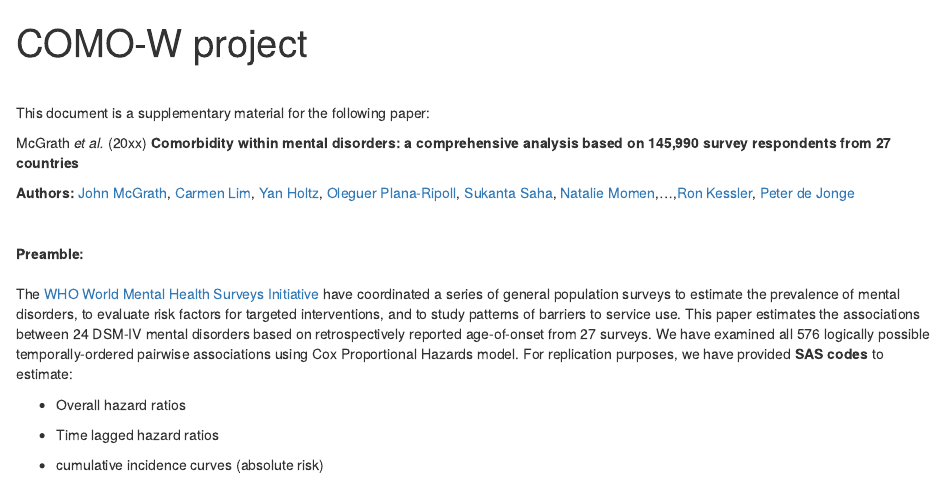
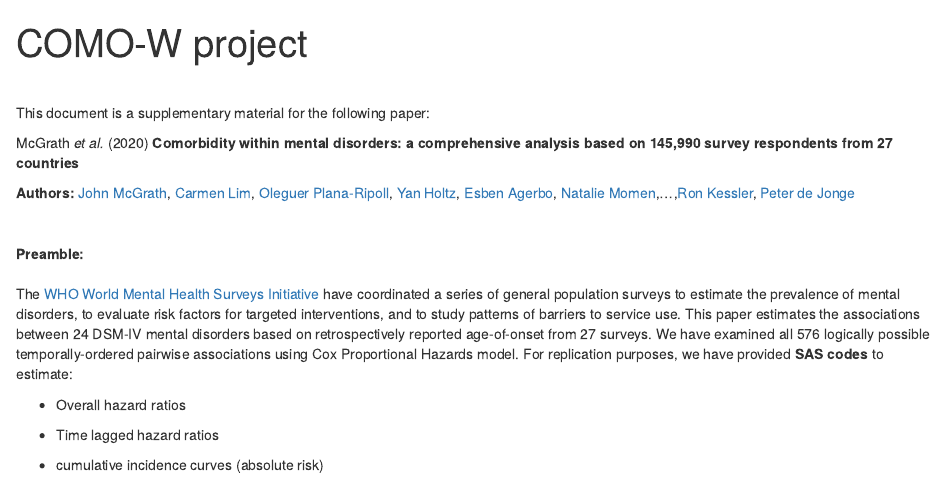
Before and after one commit to clim072/NB-COMO, an R Markdown document (index.Rmd): the page in a window 1100 px wide, from its top. Rendered offline with R 4.5, knitr and Pandoc, with nearby package versions.

Commit message:
Update index.Rmd

```diff
--- a/index.Rmd
+++ b/index.Rmd
@@ -15,9 +15,9 @@ library(kableExtra)
 
 This document is a supplementary material for the following paper:
 
-McGrath *et al.* (20xx) **Comorbidity within mental disorders: a comprehensive analysis based on 145,990 survey respondents from 27 countries**
+McGrath *et al.* (2020) **Comorbidity within mental disorders: a comprehensive analysis based on 145,990 survey respondents from 27 countries**
 
-**Authors:** [John McGrath](https://qbi.uq.edu.au/profile/745/john-mcgrath), [Carmen Lim](https://qbi.uq.edu.au/profile/1186/carmen-lim), [Yan Holtz](www.yan-holtz.com), [Oleguer Plana-Ripoll](https://pure.au.dk/portal/en/persons/oleguer-planaripoll(bdf4b27a-e767-49e7-9c8f-3314033a15b2).html), [Sukanta Saha](https://qbi.uq.edu.au/profile/805/sukanta-saha), [Natalie Momen](https://pure.au.dk/portal/en/persons/natalie-momen(72236ead-7aad-4a1f-9f1e-e199e3f6ad8e).html),...,[Ron Kessler](https://hcp.hms.harvard.edu/people/ronald-c-kessler), [Peter de Jonge](https://www.rug.nl/staff/peter.de.jonge/)
+**Authors:** [John McGrath](https://qbi.uq.edu.au/profile/745/john-mcgrath), [Carmen Lim](https://qbi.uq.edu.au/profile/1186/carmen-lim), [Oleguer Plana-Ripoll](https://pure.au.dk/portal/en/persons/oleguer-planaripoll(bdf4b27a-e767-49e7-9c8f-3314033a15b2).html), [Yan Holtz](www.yan-holtz.com), [Esben Agerbo](https://pure.au.dk/portal/en/persons/esben-agerbo(5b08ed69-ad64-469f-a5b3-3407bf3c4b04).html), [Natalie Momen](https://pure.au.dk/portal/en/persons/natalie-momen(72236ead-7aad-4a1f-9f1e-e199e3f6ad8e).html),...,[Ron Kessler](https://hcp.hms.harvard.edu/people/ronald-c-kessler), [Peter de Jonge](https://www.rug.nl/staff/peter.de.jonge/)
 
 <br>
 
```
